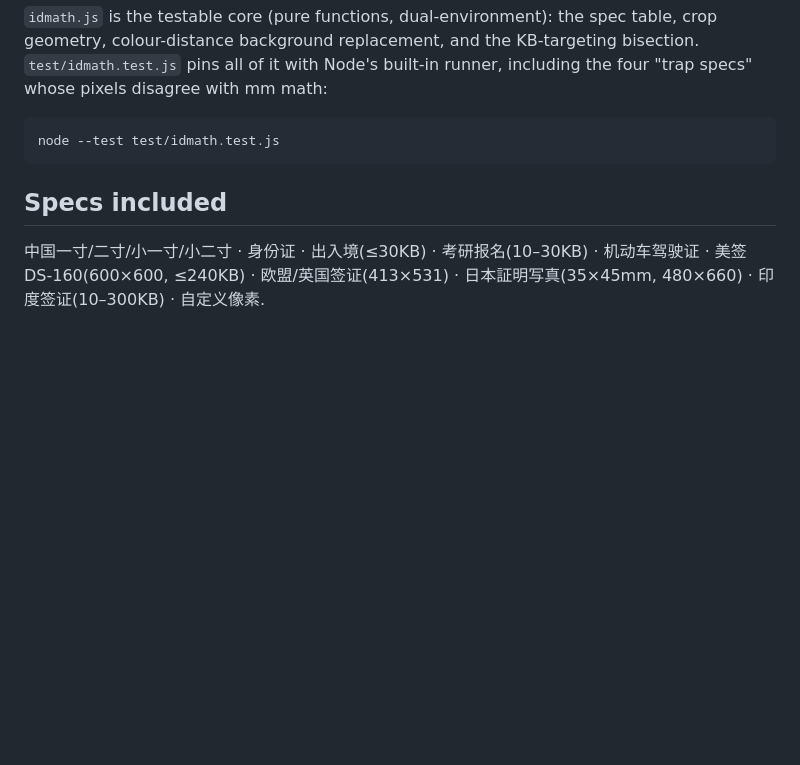
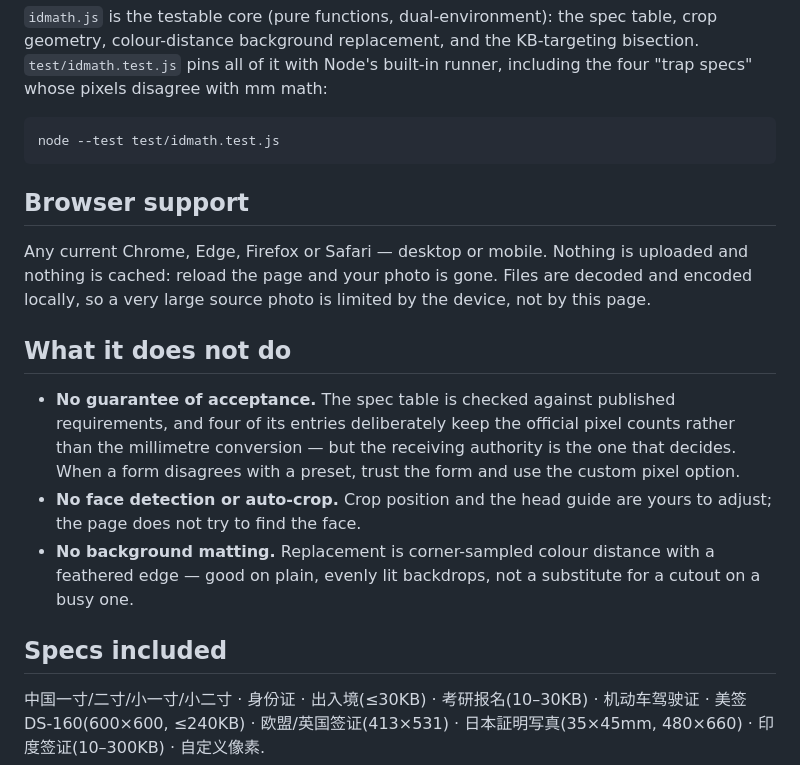
Before and after one commit to w1977-0/idphoto-kit, a Markdown page: README.md, the part around the change. Drawn GitHub-style; blank space fills up the shorter version.

Commit message:
docs: add browser support and say what the tool cannot promise
The spec table is the reason people trust this page, so the limit that
matters most is the one about it: presets are checked against published
requirements, but the receiving authority decides, and four entries keep
official pixel counts over the millimetre conversion on purpose.

Background swap is corner-sampled colour distance, not a cutout — worth
saying before someone tries it on a busy backdrop.

````diff
--- a/README.md
+++ b/README.md
@@ -34,6 +34,16 @@ photo → crop (spec aspect + head guide bands) → high-quality resample to exa
 node --test test/idmath.test.js
 ```
 
+## Browser support
+
+Any current Chrome, Edge, Firefox or Safari — desktop or mobile. Nothing is uploaded and nothing is cached: reload the page and your photo is gone. Files are decoded and encoded locally, so a very large source photo is limited by the device, not by this page.
+
+## What it does not do
+
+- **No guarantee of acceptance.** The spec table is checked against published requirements, and four of its entries deliberately keep the official pixel counts rather than the millimetre conversion — but the receiving authority is the one that decides. When a form disagrees with a preset, trust the form and use the custom pixel option.
+- **No face detection or auto-crop.** Crop position and the head guide are yours to adjust; the page does not try to find the face.
+- **No background matting.** Replacement is corner-sampled colour distance with a feathered edge — good on plain, evenly lit backdrops, not a substitute for a cutout on a busy one.
+
 ## Specs included
 
 中国一寸/二寸/小一寸/小二寸 · 身份证 · 出入境(≤30KB) · 考研报名(10–30KB) · 机动车驾驶证 · 美签 DS-160(600×600, ≤240KB) · 欧盟/英国签证(413×531) · 日本証明写真(35×45mm, 480×660) · 印度签证(10–300KB) · 自定义像素.
````
